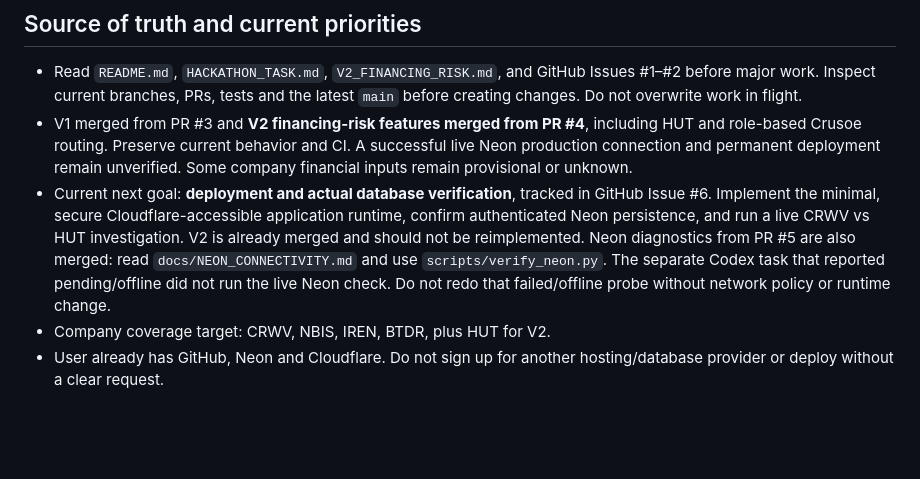
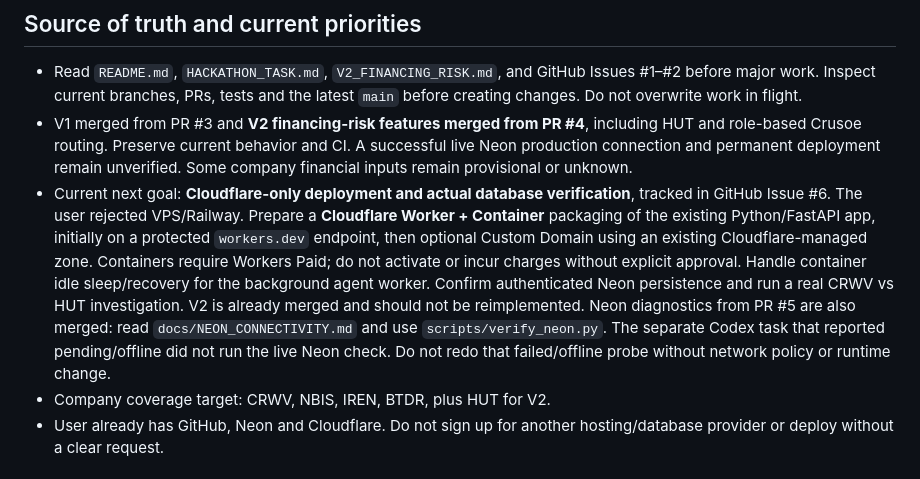
Before and after one commit to joedatacap/aidatacenter2, a Markdown page: AGENTS.md, the part around the change. Drawn GitHub-style; blank space fills up the shorter version.

Commit message:
Lock deployment plan to Cloudflare Containers and protected workers.dev

```diff
--- a/AGENTS.md
+++ b/AGENTS.md
@@ -6,7 +6,7 @@ You are the **lead engineering agent** for this repository. Manage implementatio
 
 - Read `README.md`, `HACKATHON_TASK.md`, `V2_FINANCING_RISK.md`, and GitHub Issues #1–#2 before major work. Inspect current branches, PRs, tests and the latest `main` before creating changes. Do not overwrite work in flight.
 - V1 merged from PR #3 and **V2 financing-risk features merged from PR #4**, including HUT and role-based Crusoe routing. Preserve current behavior and CI. A successful live Neon production connection and permanent deployment remain unverified. Some company financial inputs remain provisional or unknown.
-- Current next goal: **deployment and actual database verification**, tracked in GitHub Issue #6. Implement the minimal, secure Cloudflare-accessible application runtime, confirm authenticated Neon persistence, and run a live CRWV vs HUT investigation. V2 is already merged and should not be reimplemented. Neon diagnostics from PR #5 are also merged: read `docs/NEON_CONNECTIVITY.md` and use `scripts/verify_neon.py`. The separate Codex task that reported pending/offline did not run the live Neon check. Do not redo that failed/offline probe without network policy or runtime change.
+- Current next goal: **Cloudflare-only deployment and actual database verification**, tracked in GitHub Issue #6. The user rejected VPS/Railway. Prepare a **Cloudflare Worker + Container** packaging of the existing Python/FastAPI app, initially on a protected `workers.dev` endpoint, then optional Custom Domain using an existing Cloudflare-managed zone. Containers require Workers Paid; do not activate or incur charges without explicit approval. Handle container idle sleep/recovery for the background agent worker. Confirm authenticated Neon persistence and run a real CRWV vs HUT investigation. V2 is already merged and should not be reimplemented. Neon diagnostics from PR #5 are also merged: read `docs/NEON_CONNECTIVITY.md` and use `scripts/verify_neon.py`. The separate Codex task that reported pending/offline did not run the live Neon check. Do not redo that failed/offline probe without network policy or runtime change.
 - Company coverage target: CRWV, NBIS, IREN, BTDR, plus HUT for V2.
 - User already has GitHub, Neon and Cloudflare. Do not sign up for another hosting/database provider or deploy without a clear request.
 
```
